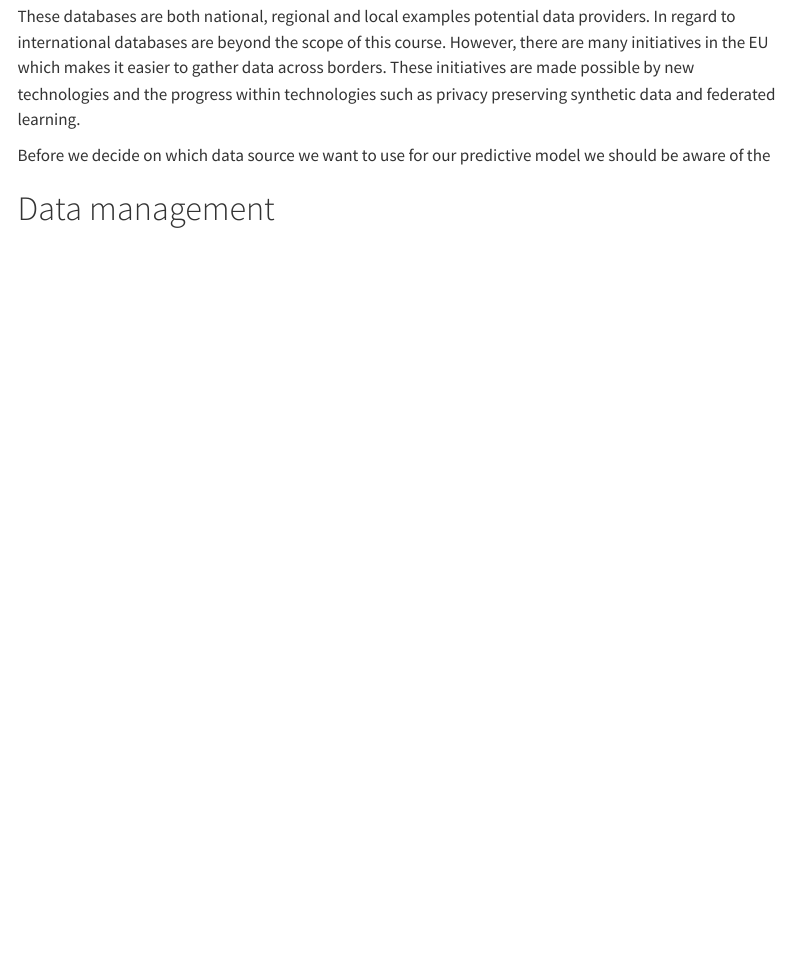
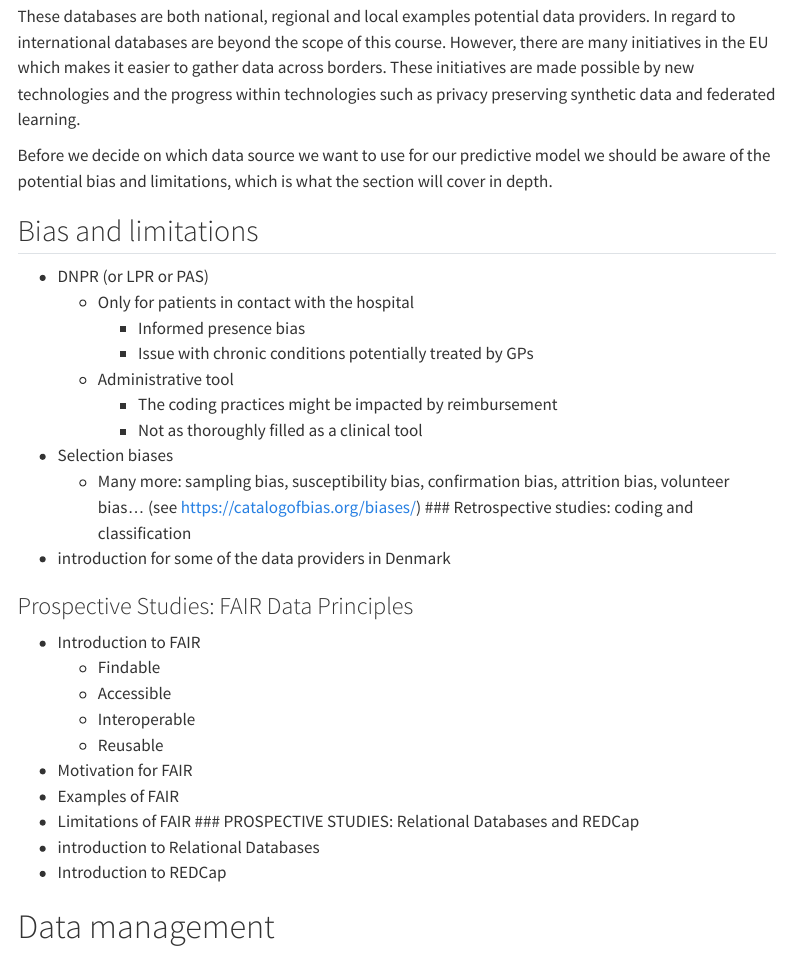
Before and after one commit to hds-sandbox/Dyn_Risk_Pred_Course, a Quarto document (lectures/data_management.qmd): the page in a window 1100 px wide, from 4500 px down. Rendered offline with R 4.5, knitr and Pandoc in place of Quarto, with nearby package versions; menus at the side of the page are left out.

Commit message:
Added some bulletpoints to work on tomorrow

```diff
--- a/lectures/data_management.qmd
+++ b/lectures/data_management.qmd
@@ -140,7 +140,36 @@ Others
 These databases are both national, regional and local examples potential data providers. In regard to international databases are beyond the scope of this course.
 However, there are many initiatives in the EU which makes it easier to gather data across borders. These initiatives are made possible by new technologies and the progress within technologies such as privacy preserving synthetic data and federated learning.
 
-Before we decide on which data source we want to use for our predictive model we should be aware of the
+Before we decide on which data source we want to use for our predictive model we should be aware of the potential bias and limitations, which is what the section will cover in depth.
+
+## Bias and limitations
+- DNPR (or LPR or PAS)
+	- Only for patients in contact with the hospital
+		- Informed presence bias
+		- Issue with chronic conditions potentially treated by GPs
+	- Administrative tool
+		- The coding practices might be impacted by reimbursement
+		- Not as thoroughly filled as a clinical tool
+- Selection biases
+	- Many more: sampling bias, susceptibility bias, confirmation bias, attrition bias, volunteer bias… (see
+	  https://catalogofbias.org/biases/)
+### Retrospective studies: coding and classification
+- introduction for some of the data providers in Denmark
+
+### Prospective Studies: FAIR Data Principles
+- Introduction to FAIR
+	- Findable
+	- Accessible
+	- Interoperable
+	- Reusable
+- Motivation for FAIR
+- Examples of FAIR
+- Limitations of FAIR
+### PROSPECTIVE STUDIES: Relational Databases and REDCap
+- introduction to Relational Databases
+- Introduction to REDCap
+
+
 
 # Data management
 
```
Also changed, not shown: lectures/data_management.html (deleted).
